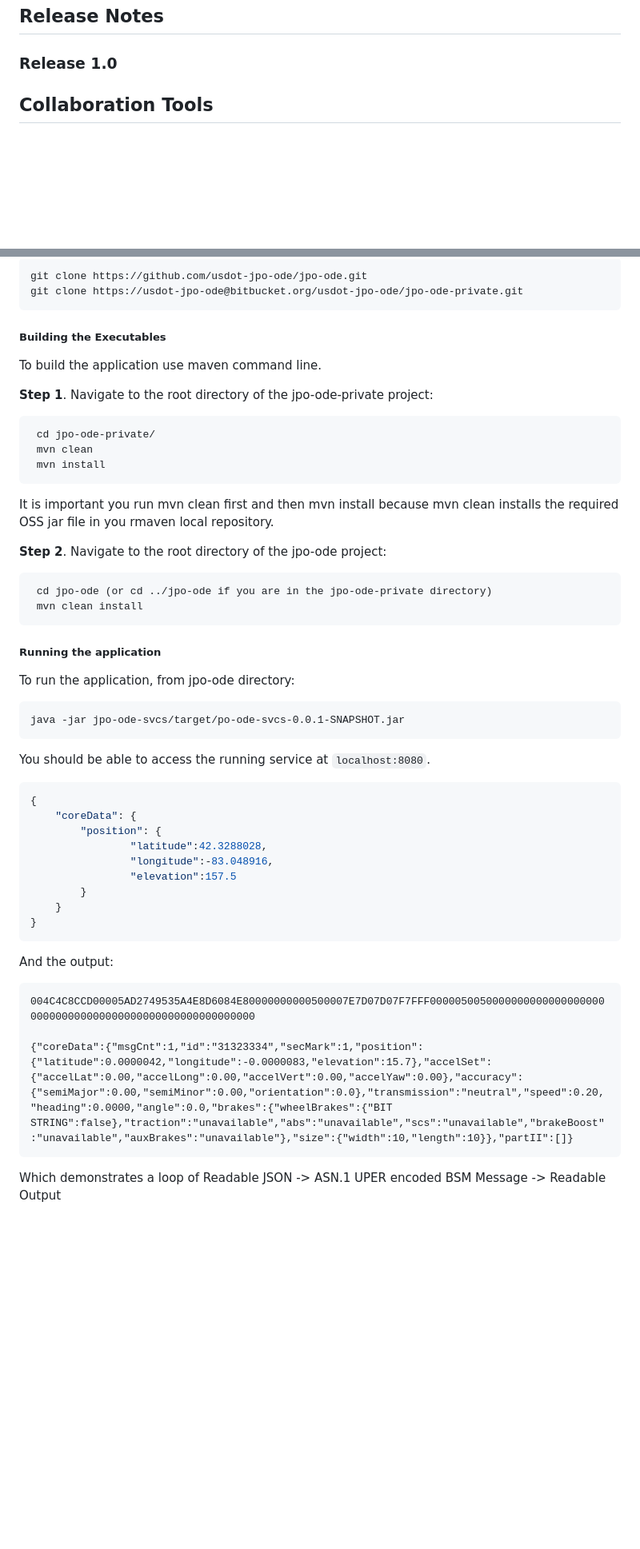
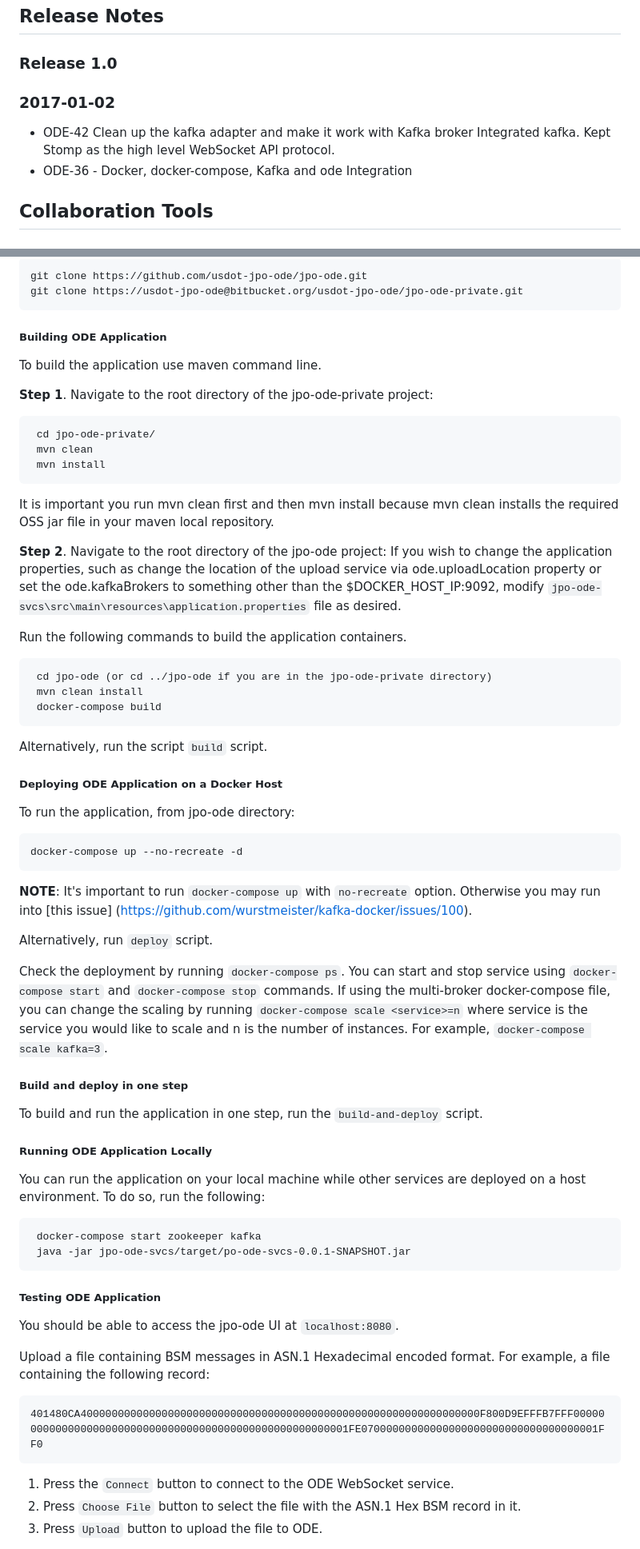
Before and after one commit to usdot-jpo-ode/jpo-ode, a Markdown page: README.md, 2 parts joined by grey strips. Shown at 80% size. Rendered like a GitHub page; blank space fills up the shorter version.

Commit message:
ODE-36 - Docker, docker-compose, Kafka and ode Integration added --no-recreate option to docker-compose updated README files.

````diff
--- a/README.md
+++ b/README.md
@@ -29,6 +29,10 @@ are stored in the WYDOT data warehouse.
 
 ## Release Notes
 ### Release 1.0
+### 2017-01-02
+- ODE-42 Clean up the kafka adapter and make it work with Kafka broker
+Integrated kafka. Kept Stomp as the high level WebSocket API protocol.
+- ODE-36 - Docker, docker-compose, Kafka and ode Integration
 
 ## Collaboration Tools
 
@@ -78,7 +82,7 @@ git clone https://github.com/usdot-jpo-ode/jpo-ode.git
 git clone https://usdot-jpo-ode@bitbucket.org/usdot-jpo-ode/jpo-ode-private.git
 ```
 
-##### Building the Executables
+##### Building ODE Application
 
 To build the application use maven command line.
 
@@ -89,42 +93,53 @@ To build the application use maven command line.
  mvn clean
  mvn install
 ```
-It is important you run mvn clean first and then mvn install because mvn clean installs the required OSS jar file in you rmaven local repository.
+It is important you run mvn clean first and then mvn install because mvn clean installs the required OSS jar file in your maven local repository.
 
 **Step 2**. Navigate to the root directory of the jpo-ode project:
+If you wish to change the application properties, such as change the location of the upload service via ode.uploadLocation property or set the ode.kafkaBrokers to something other than the $DOCKER_HOST_IP:9092, modify ```jpo-ode-svcs\src\main\resources\application.properties``` file as desired.
 
+Run the following commands to build the application containers.
 ```
  cd jpo-ode (or cd ../jpo-ode if you are in the jpo-ode-private directory)
  mvn clean install
+ docker-compose build
 ```
-##### Running the application
+
+Alternatively, run the script ```build``` script.
+
+##### Deploying ODE Application on a Docker Host
 To run the application, from jpo-ode directory:
 
 ```
-java -jar jpo-ode-svcs/target/po-ode-svcs-0.0.1-SNAPSHOT.jar
+docker-compose up --no-recreate -d
 ```
 
-You should be able to access the running service at `localhost:8080`.
+**NOTE**: It's important to run ```docker-compose up``` with ```no-recreate``` option. Otherwise you may run into [this issue] (https://github.com/wurstmeister/kafka-docker/issues/100).
 
-```json
-{
-	"coreData": {
-		"position":	{
-				"latitude":42.3288028,
-				"longitude":-83.048916,
-				"elevation":157.5
-		}
-	}
-}
+Alternatively, run ```deploy``` script.
+
+Check the deployment by running ```docker-compose ps```. You can start and stop service using ```docker-compose start``` and ```docker-compose stop``` commands.
+If using the multi-broker docker-compose file, you can change the scaling by running ```docker-compose scale <service>=n``` where service is the service you would like to scale and n is the number of instances. For example, ```docker-compose scale kafka=3```.
+
+##### Build and deploy in one step
+To build and run the application in one step, run the ```build-and-deploy``` script.
+
+##### Running ODE Application Locally
+You can run the application on your local machine while other services are deployed on a host environment. To do so, run the following:
+```
+ docker-compose start zookeeper kafka
+ java -jar jpo-ode-svcs/target/po-ode-svcs-0.0.1-SNAPSHOT.jar
 ```
 
-And the output:
+##### Testing ODE Application
+You should be able to access the jpo-ode UI at `localhost:8080`.
 
+Upload a file containing BSM messages in ASN.1 Hexadecimal encoded format. For example, a file containing the following record:
 ```
-004C4C8CCD00005AD2749535A4E8D6084E80000000000500007E7D07D07F7FFF0000050050000000000000000000000000000000000000000000000000000000
-
-{"coreData":{"msgCnt":1,"id":"31323334","secMark":1,"position":{"latitude":0.0000042,"longitude":-0.0000083,"elevation":15.7},"accelSet":{"accelLat":0.00,"accelLong":0.00,"accelVert":0.00,"accelYaw":0.00},"accuracy":{"semiMajor":0.00,"semiMinor":0.00,"orientation":0.0},"transmission":"neutral","speed":0.20,"heading":0.0000,"angle":0.0,"brakes":{"wheelBrakes":{"BIT STRING":false},"traction":"unavailable","abs":"unavailable","scs":"unavailable","brakeBoost":"unavailable","auxBrakes":"unavailable"},"size":{"width":10,"length":10}},"partII":[]}
+401480CA4000000000000000000000000000000000000000000000000000000000000000F800D9EFFFB7FFF00000000000000000000000000000000000000000000000000000001FE07000000000000000000000000000000000001FF0
 ```
 
-Which demonstrates a loop of Readable JSON -> ASN.1 UPER encoded BSM Message -> Readable Output
+1. Press the ```Connect``` button to connect to the ODE WebSocket service.
+2. Press ```Choose File``` button to select the file with the ASN.1 Hex BSM record in it.
+3. Press ```Upload``` button to upload the file to ODE.
 
````
Also changed, not shown: other parts of README.md (+8 -1 lines), docker/README.md (+20 -7 lines), images/ode-ui.png (added), 13 other files.
